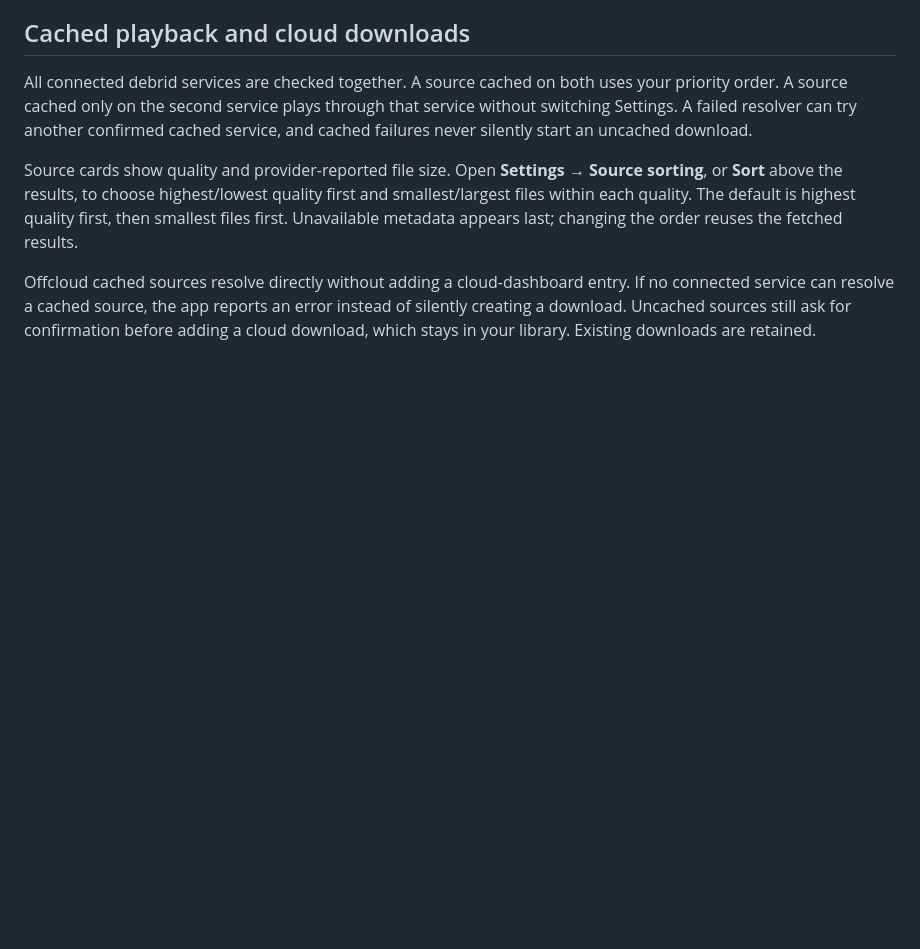
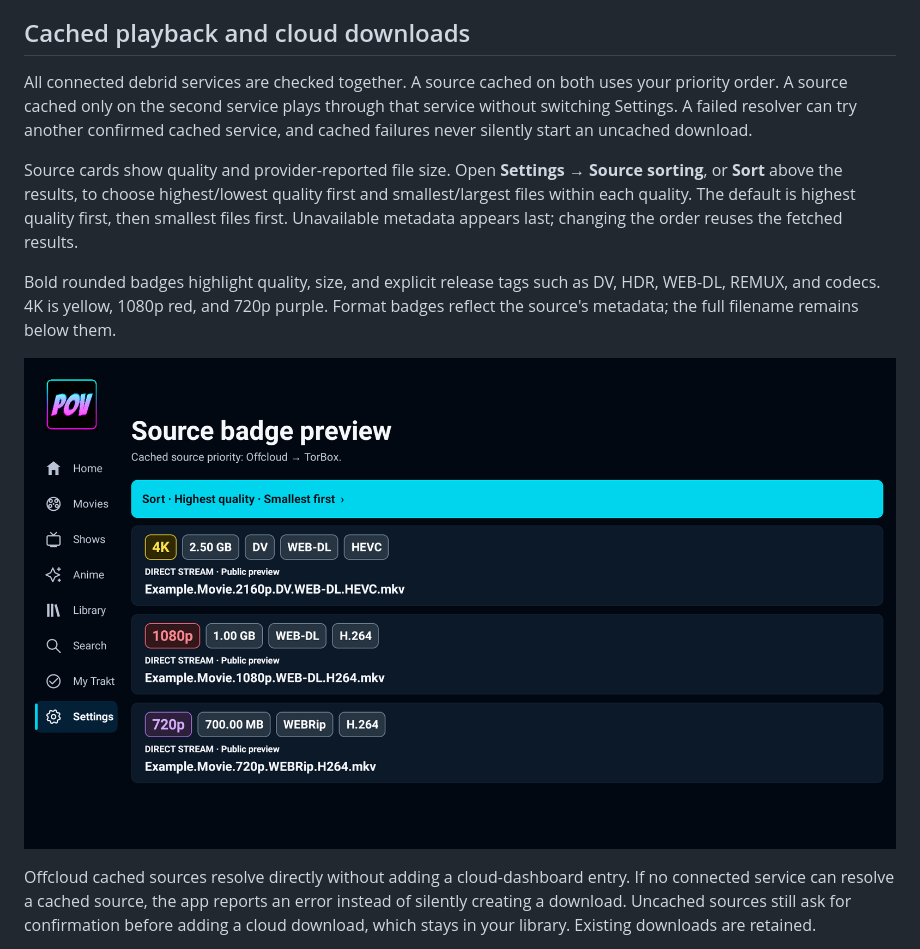
Before and after one commit to Abubakar-Waheed/pov-rajput-android-tv, a Markdown page: README.md, the part around the change. GitHub-like rendering; pictures changed too: docs/screenshots/source-badges.png (added); blank space fills up the shorter version.

Commit message:
Highlight source quality size and format in rounded badges

```diff
--- a/README.md
+++ b/README.md
@@ -73,6 +73,10 @@ From version 0.2.6, the app is named **POV Rajput**, with package ID `dev.pov.tv
 All connected debrid services are checked together. A source cached on both uses your priority order. A source cached only on the second service plays through that service without switching Settings. A failed resolver can try another confirmed cached service, and cached failures never silently start an uncached download.
 
 Source cards show quality and provider-reported file size. Open **Settings → Source sorting**, or **Sort** above the results, to choose highest/lowest quality first and smallest/largest files within each quality. The default is highest quality first, then smallest files first. Unavailable metadata appears last; changing the order reuses the fetched results.
+
+Bold rounded badges highlight quality, size, and explicit release tags such as DV, HDR, WEB-DL, REMUX, and codecs. 4K is yellow, 1080p red, and 720p purple. Format badges reflect the source's metadata; the full filename remains below them.
+
+![Source quality, file size and release badges](docs/screenshots/source-badges.png)
 
 Offcloud cached sources resolve directly without adding a cloud-dashboard entry. If no connected service can resolve a cached source, the app reports an error instead of silently creating a download. Uncached sources still ask for confirmation before adding a cloud download, which stays in your library. Existing downloads are retained.
 
```
Also changed, not shown: docs/RELEASE_NOTES.md (+1 -0 lines), 5 other files.
